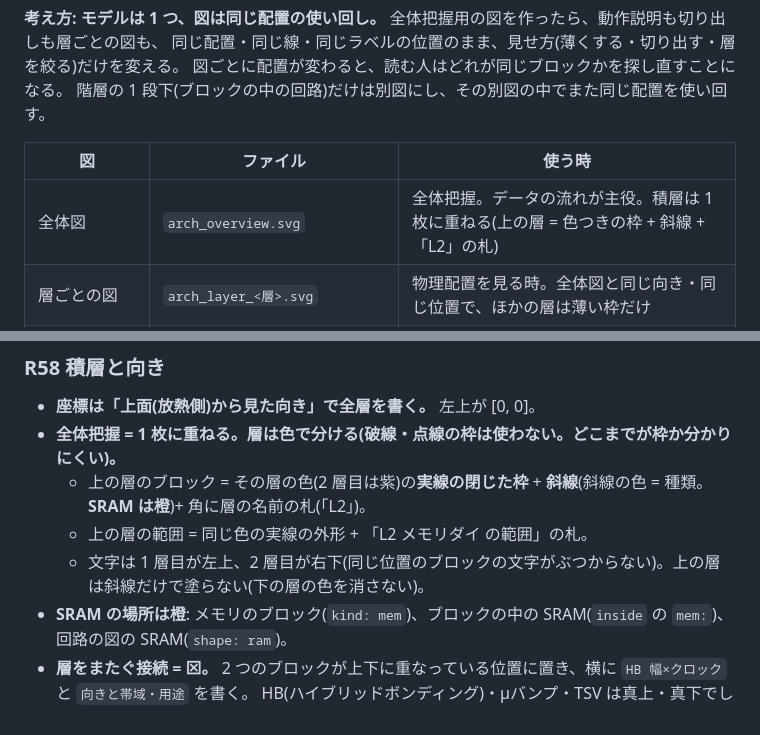
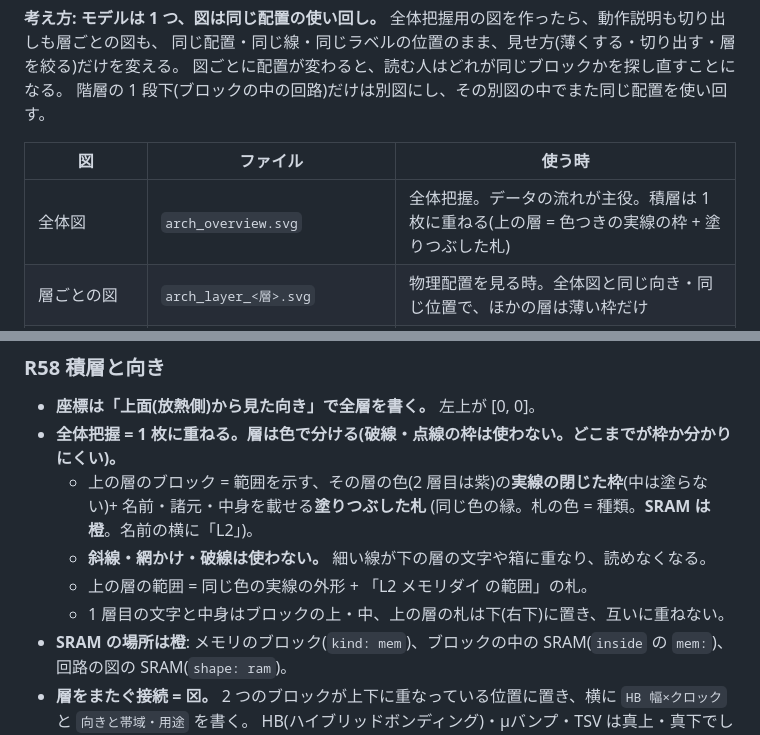
Before and after one commit to yn217/chip-spec-diagram, a Markdown page: diagrams/ai-chip-architecture/GUIDE.md, 2 parts joined by grey strips. Rendered like a GitHub page.

```diff
--- a/diagrams/ai-chip-architecture/GUIDE.md
+++ b/diagrams/ai-chip-architecture/GUIDE.md
@@ -10,7 +10,7 @@ SoC(CPU + バス + 周辺)ではなく、**演算タイルの並び + メモリ
 
 | 図 | ファイル | 使う時 |
 |---|---|---|
-| 全体図 | `arch_overview.svg` | 全体把握。データの流れが主役。積層は 1 枚に重ねる(上の層 = 色つきの枠 + 斜線 + 「L2」の札) |
+| 全体図 | `arch_overview.svg` | 全体把握。データの流れが主役。積層は 1 枚に重ねる(上の層 = 色つきの実線の枠 + 塗りつぶした札) |
 | 層ごとの図 | `arch_layer_<層>.svg` | 物理配置を見る時。全体図と同じ向き・同じ位置で、ほかの層は薄い枠だけ |
 | 層ごとの図(設計データの向き) | `arch_layer_<層>_design.svg` | 全体図では裏から見えている層を、回路面から見た向きで。レイアウト担当と話す時 |
 | 動作説明 | `arch_scene_<id>.svg` | 全体図と同じ配置で、登場しない所を薄くし、登場する線に番号。下に動作の表 |
@@ -90,9 +90,11 @@ python3 scripts/aichip.py lint   examples/aichip/infer_accel.yaml
 ### R58 積層と向き
 - **座標は「上面(放熱側)から見た向き」で全層を書く。** 左上が [0, 0]。
 - **全体把握 = 1 枚に重ねる。層は色で分ける(破線・点線の枠は使わない。どこまでが枠か分かりにくい)。**
-  - 上の層のブロック = その層の色(2 層目は紫)の**実線の閉じた枠** + **斜線**(斜線の色 = 種類。**SRAM は橙**)+ 角に層の名前の札(「L2」)。
+  - 上の層のブロック = 範囲を示す、その層の色(2 層目は紫)の**実線の閉じた枠**(中は塗らない)+ 名前・諸元・中身を載せる**塗りつぶした札**
+    (同じ色の縁。札の色 = 種類。**SRAM は橙**。名前の横に「L2」)。
+  - **斜線・網かけ・破線は使わない。** 細い線が下の層の文字や箱に重なり、読めなくなる。
   - 上の層の範囲 = 同じ色の実線の外形 + 「L2 メモリダイ の範囲」の札。
-  - 文字は 1 層目が左上、2 層目が右下(同じ位置のブロックの文字がぶつからない)。上の層は斜線だけで塗らない(下の層の色を消さない)。
+  - 1 層目の文字と中身はブロックの上・中、上の層の札は下(右下)に置き、互いに重ねない。
 - **SRAM の場所は橙**: メモリのブロック(`kind: mem`)、ブロックの中の SRAM(`inside` の `mem:`)、回路の図の SRAM(`shape: ram`)。
 - **層をまたぐ接続 = ⊠。** 2 つのブロックが上下に重なっている位置に置き、横に `HB 幅×クロック` と `向きと帯域・用途` を書く。
   HB(ハイブリッドボンディング)・µバンプ・TSV は真上・真下でしかつながらないので、重なっていなければ `[接続]`。
```
Also changed, not shown: README.md (+1 -1 lines), docs/gallery/aichip_crop.png, docs/gallery/aichip_layer_design.png, 6 other files.
